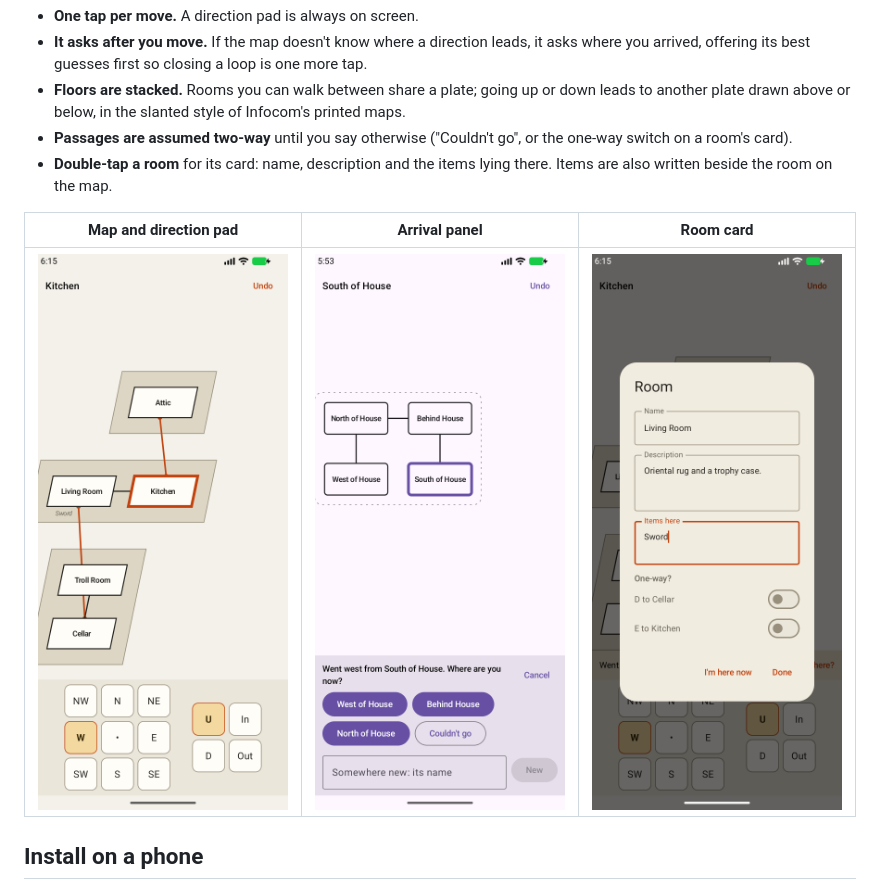
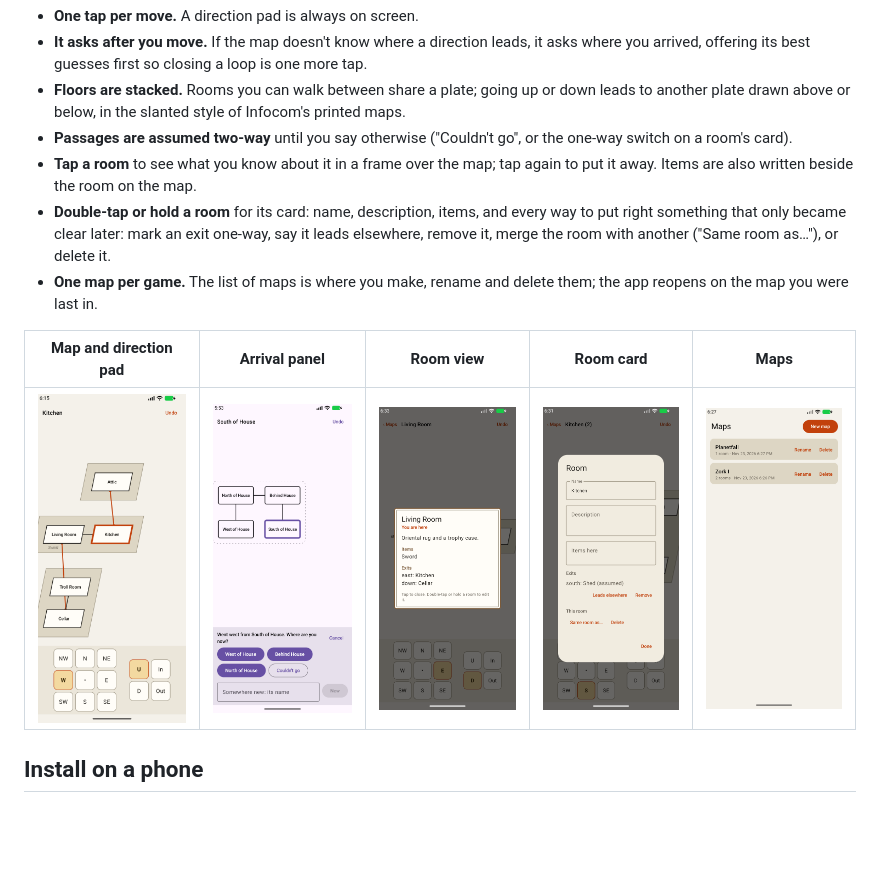
Before and after one commit to jrodder/droid-mapper-redux, a Markdown page: README.md, the part around the change. GitHub-like rendering; pictures changed too: docs/screen-map-list.png (added), docs/screen-room-card.png, docs/screen-room-view.png (added); blank space fills up the shorter version.

```diff
--- a/README.md
+++ b/README.md
@@ -10,12 +10,17 @@ which way you went and what the room is called; it draws the map. You never posi
   to another plate drawn above or below, in the slanted style of Infocom's printed maps.
 - **Passages are assumed two-way** until you say otherwise ("Couldn't go", or the one-way
   switch on a room's card).
-- **Double-tap a room** for its card: name, description and the items lying there. Items
-  are also written beside the room on the map.
+- **Tap a room** to see what you know about it in a frame over the map; tap again to put
+  it away. Items are also written beside the room on the map.
+- **Double-tap or hold a room** for its card: name, description, items, and every way to put
+  right something that only became clear later: mark an exit one-way, say it leads
+  elsewhere, remove it, merge the room with another ("Same room as…"), or delete it.
+- **One map per game.** The list of maps is where you make, rename and delete them; the app
+  reopens on the map you were last in.
 
-| Map and direction pad | Arrival panel | Room card |
-|---|---|---|
-| ![Map and direction pad](docs/screen-direction-pad.png) | ![Arrival panel](docs/screen-arrival-panel.png) | ![Room card](docs/screen-room-card.png) |
+| Map and direction pad | Arrival panel | Room view | Room card | Maps |
+|---|---|---|---|---|
+| ![Map and direction pad](docs/screen-direction-pad.png) | ![Arrival panel](docs/screen-arrival-panel.png) | ![Room view](docs/screen-room-view.png) | ![Room card](docs/screen-room-card.png) | ![Maps](docs/screen-map-list.png) |
 
 ## Install on a phone
 
```
Also changed, not shown: 10 other files.
